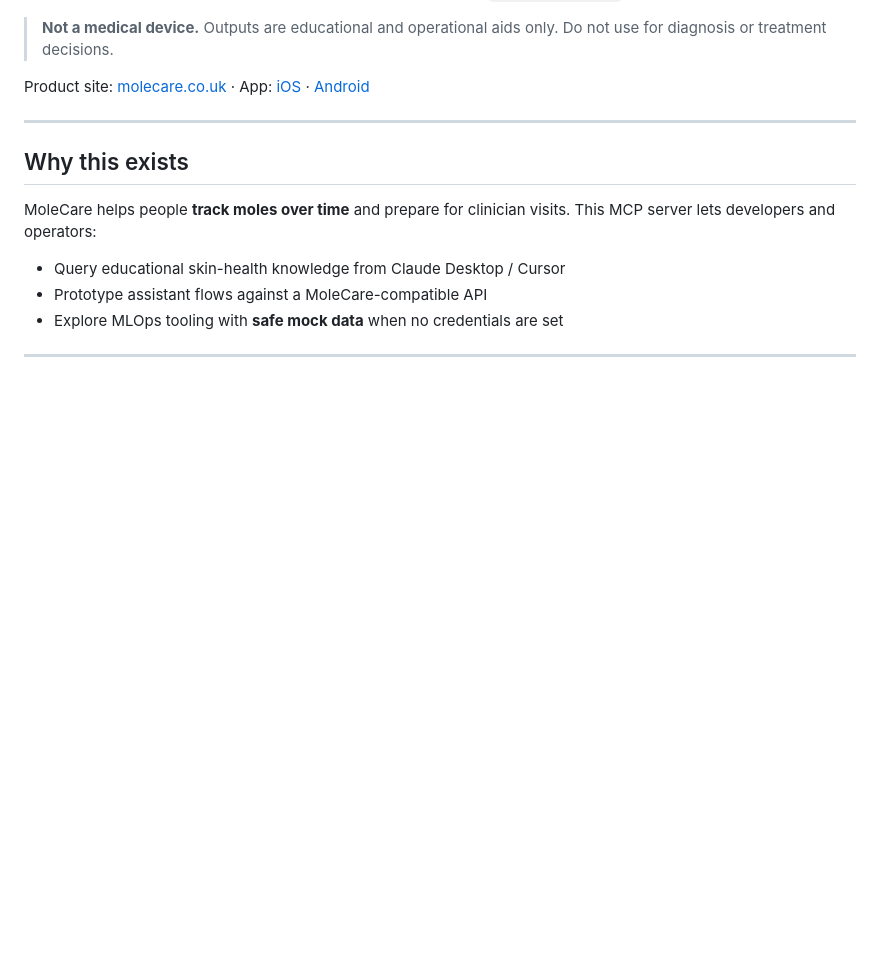
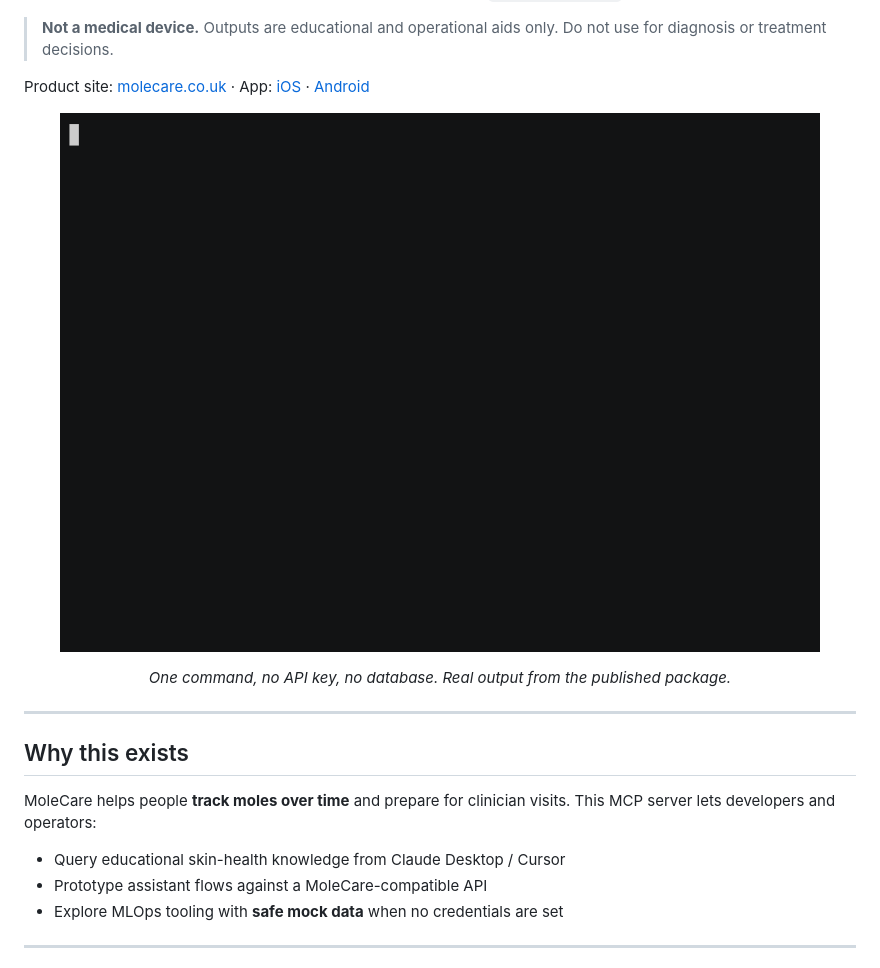
Before and after one commit to MoleCare/molecare-mcp, a Markdown page: README.md, the part around one of its changes. GitHub-like rendering; blank space fills up the shorter version.

Commit message:
Lead the README with the demo and the npm badges

```diff
--- a/README.md
+++ b/README.md
@@ -14,6 +16,12 @@
 > **Not a medical device.** Outputs are educational and operational aids only. Do not use for diagnosis or treatment decisions.
 
 Product site: [molecare.co.uk](https://www.molecare.co.uk/) · App: [iOS](https://apps.apple.com/us/app/molecare/id1448635328) · [Android](https://play.google.com/store/apps/details?id=com.mymolecare)
+
+<p align="center">
+  <img src="docs/demo.gif" alt="npx -y molecare-mcp answering a SNOMED CT to ICD-10 lookup with no credentials configured" width="760">
+</p>
+
+<p align="center"><em>One command, no API key, no database. Real output from the published package.</em></p>
 
 ---
 
```
Also changed, not shown: other parts of README.md (+2 -0 lines).
